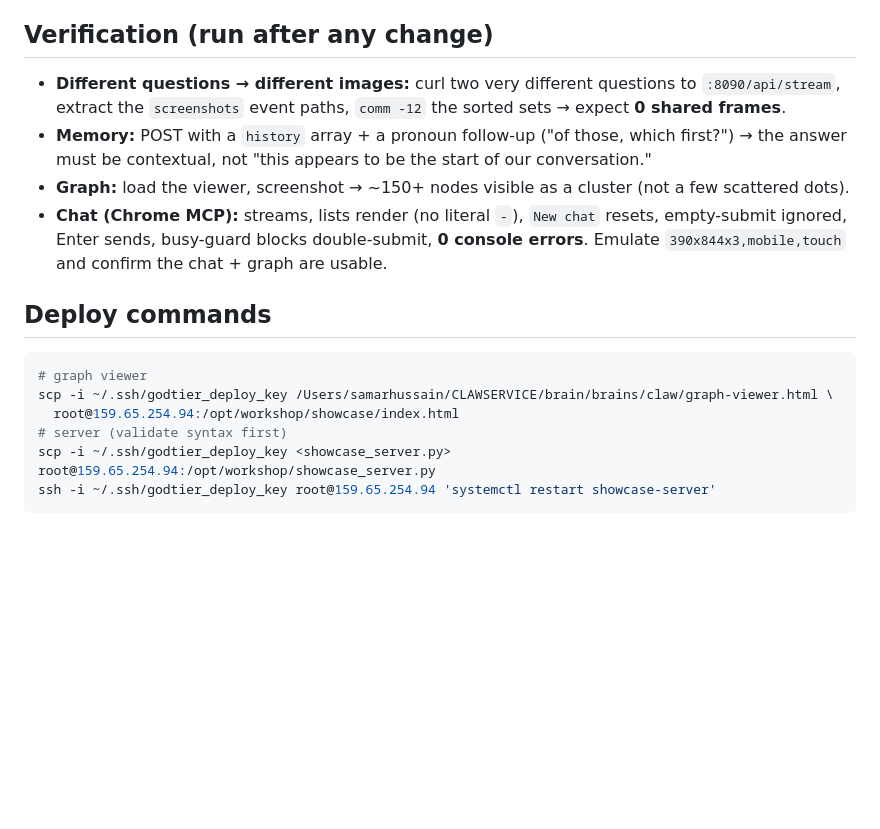
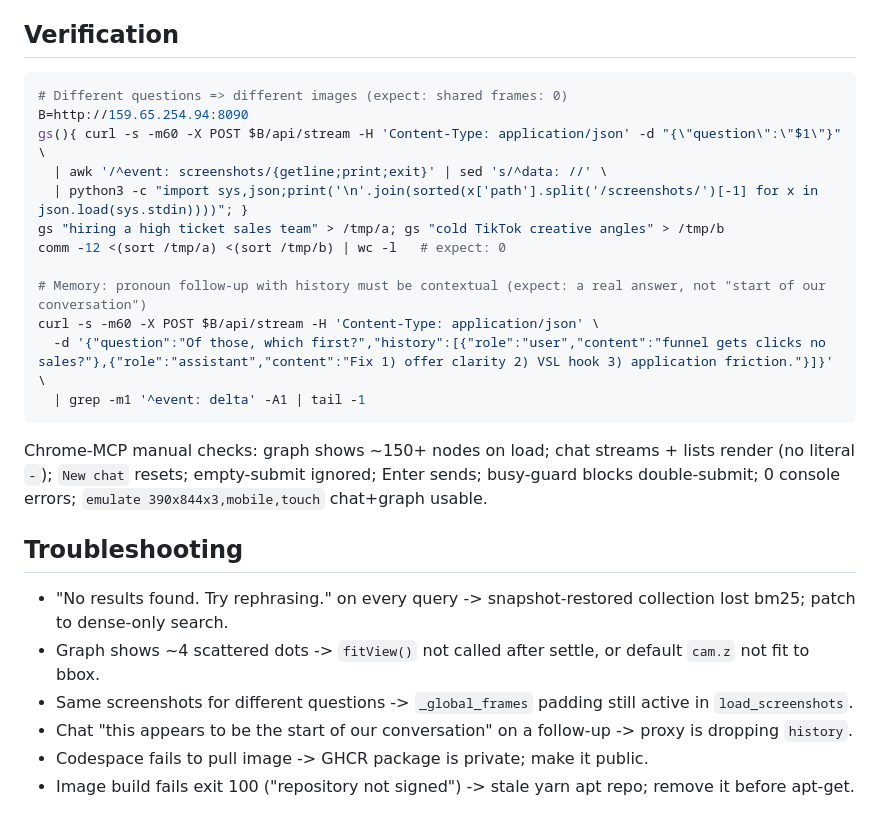
Before and after one commit to phc-global/Ibiza-Inner-Circle, a Markdown page: playbooks/brain-showcase.md, the part around one of its changes. Drawn GitHub-style; blank space fills up the shorter version.

Commit message:
playbook(brain-showcase): restructure to lint-passing template + fold in flywheel learnings
Co-Authored-By: Claude Opus 4.8 <noreply@anthropic.com>

````diff
--- a/playbooks/brain-showcase.md
+++ b/playbooks/brain-showcase.md
@@ -58,23 +55,28 @@ real time. Read before touching the droplet, the graph viewer, or the token endp
   never hits "file not found" from a different CWD.
 
-## Verification (run after any change)
+## Verification
+```bash
+# Different questions => different images (expect: shared frames: 0)
+B=http://159.65.254.94:8090
+gs(){ curl -s -m60 -X POST $B/api/stream -H 'Content-Type: application/json' -d "{\"question\":\"$1\"}" \
+  | awk '/^event: screenshots/{getline;print;exit}' | sed 's/^data: //' \
+  | python3 -c "import sys,json;print('\n'.join(sorted(x['path'].split('/screenshots/')[-1] for x in json.load(sys.stdin))))"; }
+gs "hiring a high ticket sales team" > /tmp/a; gs "cold TikTok creative angles" > /tmp/b
+comm -12 <(sort /tmp/a) <(sort /tmp/b) | wc -l   # expect: 0
 
-- **Different questions → different images:** curl two very different questions to `:8090/api/stream`,
-  extract the `screenshots` event paths, `comm -12` the sorted sets → expect **0 shared frames**.
-- **Memory:** POST with a `history` array + a pronoun follow-up ("of those, which first?") → the answer
-  must be contextual, not "this appears to be the start of our conversation."
-- **Graph:** load the viewer, screenshot → ~150+ nodes visible as a cluster (not a few scattered dots).
-- **Chat (Chrome MCP):** streams, lists render (no literal `-`), `New chat` resets, empty-submit ignored,
-  Enter sends, busy-guard blocks double-submit, **0 console errors**. Emulate `390x844x3,mobile,touch`
-  and confirm the chat + graph are usable.
+# Memory: pronoun follow-up with history must be contextual (expect: a real answer, not "start of our conversation")
+curl -s -m60 -X POST $B/api/stream -H 'Content-Type: application/json' \
+  -d '{"question":"Of those, which first?","history":[{"role":"user","content":"funnel gets clicks no sales?"},{"role":"assistant","content":"Fix 1) offer clarity 2) VSL hook 3) application friction."}]}' \
+  | grep -m1 '^event: delta' -A1 | tail -1
+```
+Chrome-MCP manual checks: graph shows ~150+ nodes on load; chat streams + lists render (no literal `-`);
+`New chat` resets; empty-submit ignored; Enter sends; busy-guard blocks double-submit; 0 console errors;
+`emulate 390x844x3,mobile,touch` chat+graph usable.
 
-## Deploy commands
-
-```bash
-# graph viewer
-scp -i ~/.ssh/godtier_deploy_key /Users/samarhussain/CLAWSERVICE/brain/brains/claw/graph-viewer.html \
-  root@159.65.254.94:/opt/workshop/showcase/index.html
-# server (validate syntax first)
-scp -i ~/.ssh/godtier_deploy_key <showcase_server.py> root@159.65.254.94:/opt/workshop/showcase_server.py
-ssh -i ~/.ssh/godtier_deploy_key root@159.65.254.94 'systemctl restart showcase-server'
-```
+## Troubleshooting
+- "No results found. Try rephrasing." on every query -> snapshot-restored collection lost bm25; patch to dense-only search.
+- Graph shows ~4 scattered dots -> `fitView()` not called after settle, or default `cam.z` not fit to bbox.
+- Same screenshots for different questions -> `_global_frames` padding still active in `load_screenshots`.
+- Chat "this appears to be the start of our conversation" on a follow-up -> proxy is dropping `history`.
+- Codespace fails to pull image -> GHCR package is private; make it public.
+- Image build fails exit 100 ("repository not signed") -> stale yarn apt repo; remove it before apt-get.
````
Also changed, not shown: other parts of playbooks/brain-showcase.md (+50 -53 lines).
